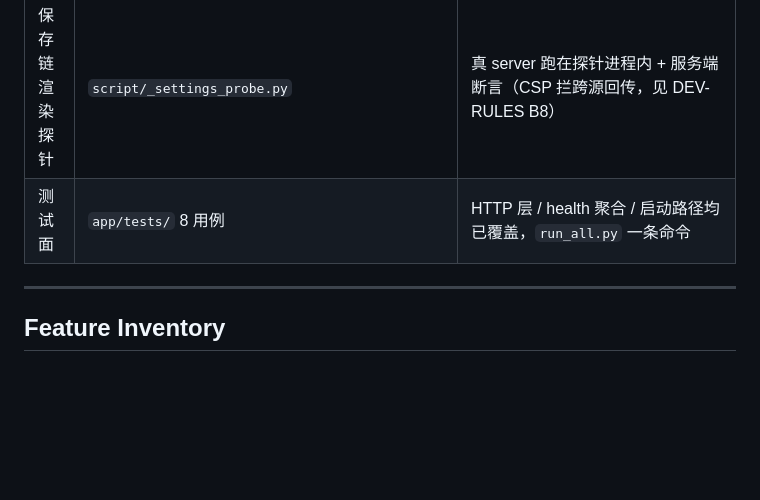
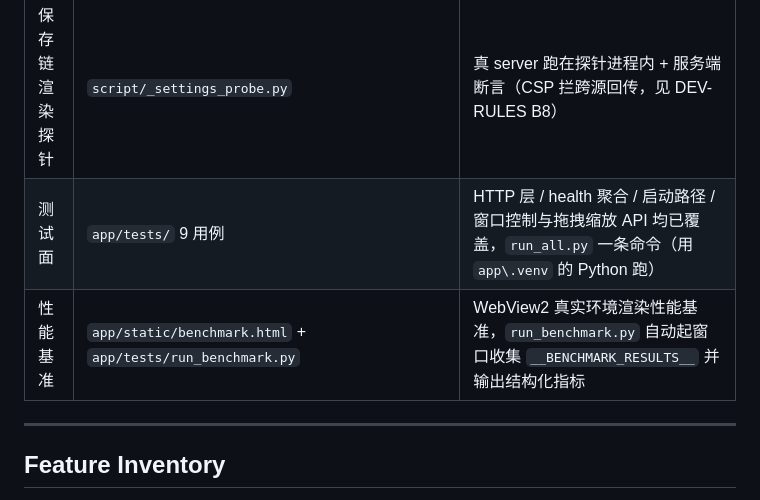
Before and after one commit to glyahh/Agent-router-Pro-Max, a Markdown page: PROJECT.md, the part around the change. Drawn GitHub-style; blank space fills up the shorter version.

```diff
--- a/PROJECT.md
+++ b/PROJECT.md
@@ -12,7 +12,8 @@ Prism 桌面端采用轻量原生前端架构（Vanilla JS + 原生 CSS + 原生
 | 首启引导 | `bridge.ensure_first_run_files()` | 缺 `.local-secrets.json`/`config.yaml` 时生成配对密钥；config 一律读磁盘 secrets；绝不覆盖 |
 | 原子写 | `bridge._atomic_write_json/_atomic_write_text` | replace 前复查存在，并发抢先时放弃返回 False |
 | 保存链渲染探针 | `script/_settings_probe.py` | 真 server 跑在探针进程内 + 服务端断言（CSP 拦跨源回传，见 DEV-RULES B8） |
-| 测试面 | `app/tests/` 8 用例 | HTTP 层 / health 聚合 / 启动路径均已覆盖，`run_all.py` 一条命令 |
+| 测试面 | `app/tests/` 9 用例 | HTTP 层 / health 聚合 / 启动路径 / 窗口控制与拖拽缩放 API 均已覆盖，`run_all.py` 一条命令（用 `app\.venv` 的 Python 跑） |
+| 性能基准 | `app/static/benchmark.html` + `app/tests/run_benchmark.py` | WebView2 真实环境渲染性能基准，`run_benchmark.py` 自动起窗口收集 `__BENCHMARK_RESULTS__` 并输出结构化指标 |
 
 ---
 
```
Also changed, not shown: app/INTERFACES.md (+5 -0 lines), app/README.md (+2 -2 lines).
